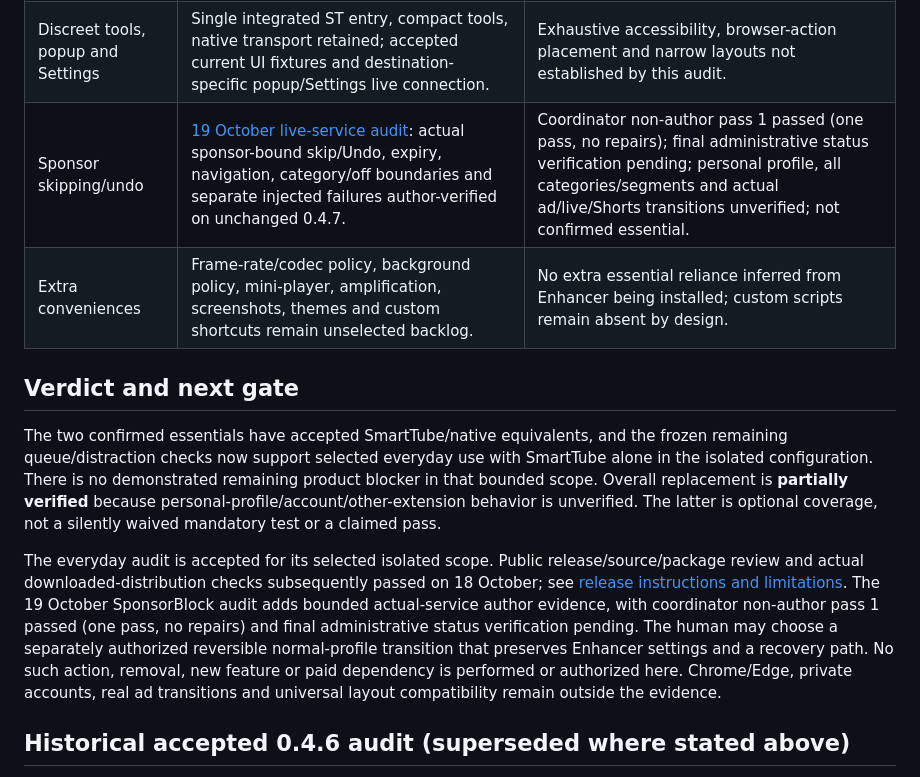
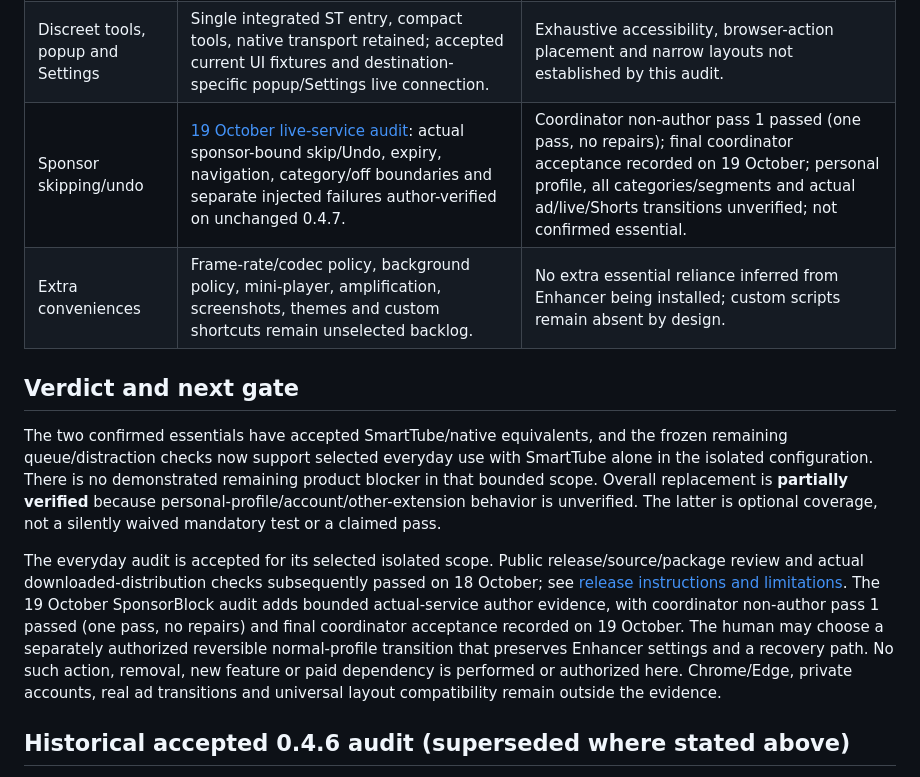
Before and after one commit to ShadowSwaps/smarttube-browser-extension, a Markdown page: docs/ENHANCER_REPLACEMENT.md, the part around the change. Drawn GitHub-style.

```diff
--- a/docs/ENHANCER_REPLACEMENT.md
+++ b/docs/ENHANCER_REPLACEMENT.md
@@ -28,14 +28,14 @@ All attempts and harness snapshots remain in the private work item `everyday-rea
 | Hide distractions | All six targets have fixtures; current live visible comments and related hide/restore pass through Settings UI. | Other live targets and alternate layouts remain partial. |
 | Cinema and picture filters | Reversible appearance adapter unchanged from accepted historical live cinema/filter evidence; current affected fixtures pass. | Historical live observations are not new 0.4.7 live counts; arbitrary layouts remain unverified. |
 | Discreet tools, popup and Settings | Single integrated ST entry, compact tools, native transport retained; accepted current UI fixtures and destination-specific popup/Settings live connection. | Exhaustive accessibility, browser-action placement and narrow layouts not established by this audit. |
-| Sponsor skipping/undo | [19 October live-service audit](SPONSORBLOCK_ACCEPTANCE.md): actual sponsor-bound skip/Undo, expiry, navigation, category/off boundaries and separate injected failures author-verified on unchanged 0.4.7. | Coordinator non-author pass 1 passed (one pass, no repairs); final administrative status verification pending; personal profile, all categories/segments and actual ad/live/Shorts transitions unverified; not confirmed essential. |
+| Sponsor skipping/undo | [19 October live-service audit](SPONSORBLOCK_ACCEPTANCE.md): actual sponsor-bound skip/Undo, expiry, navigation, category/off boundaries and separate injected failures author-verified on unchanged 0.4.7. | Coordinator non-author pass 1 passed (one pass, no repairs); final coordinator acceptance recorded on 19 October; personal profile, all categories/segments and actual ad/live/Shorts transitions unverified; not confirmed essential. |
 | Extra conveniences | Frame-rate/codec policy, background policy, mini-player, amplification, screenshots, themes and custom shortcuts remain unselected backlog. | No extra essential reliance inferred from Enhancer being installed; custom scripts remain absent by design. |
 
 ## Verdict and next gate
 
 The two confirmed essentials have accepted SmartTube/native equivalents, and the frozen remaining queue/distraction checks now support selected everyday use with SmartTube alone in the isolated configuration. There is no demonstrated remaining product blocker in that bounded scope. Overall replacement is **partially verified** because personal-profile/account/other-extension behavior is unverified. The latter is optional coverage, not a silently waived mandatory test or a claimed pass.
 
-The everyday audit is accepted for its selected isolated scope. Public release/source/package review and actual downloaded-distribution checks subsequently passed on 18 October; see [release instructions and limitations](RELEASE_0.4.7.md). The 19 October SponsorBlock audit adds bounded actual-service author evidence, with coordinator non-author pass 1 passed (one pass, no repairs) and final administrative status verification pending. The human may choose a separately authorized reversible normal-profile transition that preserves Enhancer settings and a recovery path. No such action, removal, new feature or paid dependency is performed or authorized here. Chrome/Edge, private accounts, real ad transitions and universal layout compatibility remain outside the evidence.
+The everyday audit is accepted for its selected isolated scope. Public release/source/package review and actual downloaded-distribution checks subsequently passed on 18 October; see [release instructions and limitations](RELEASE_0.4.7.md). The 19 October SponsorBlock audit adds bounded actual-service author evidence, with coordinator non-author pass 1 passed (one pass, no repairs) and final coordinator acceptance recorded on 19 October. The human may choose a separately authorized reversible normal-profile transition that preserves Enhancer settings and a recovery path. No such action, removal, new feature or paid dependency is performed or authorized here. Chrome/Edge, private accounts, real ad transitions and universal layout compatibility remain outside the evidence.
 
 ## Historical accepted 0.4.6 audit (superseded where stated above)
 
```
Also changed, not shown: docs/SPONSORBLOCK_ACCEPTANCE.md (+1 -1 lines).
